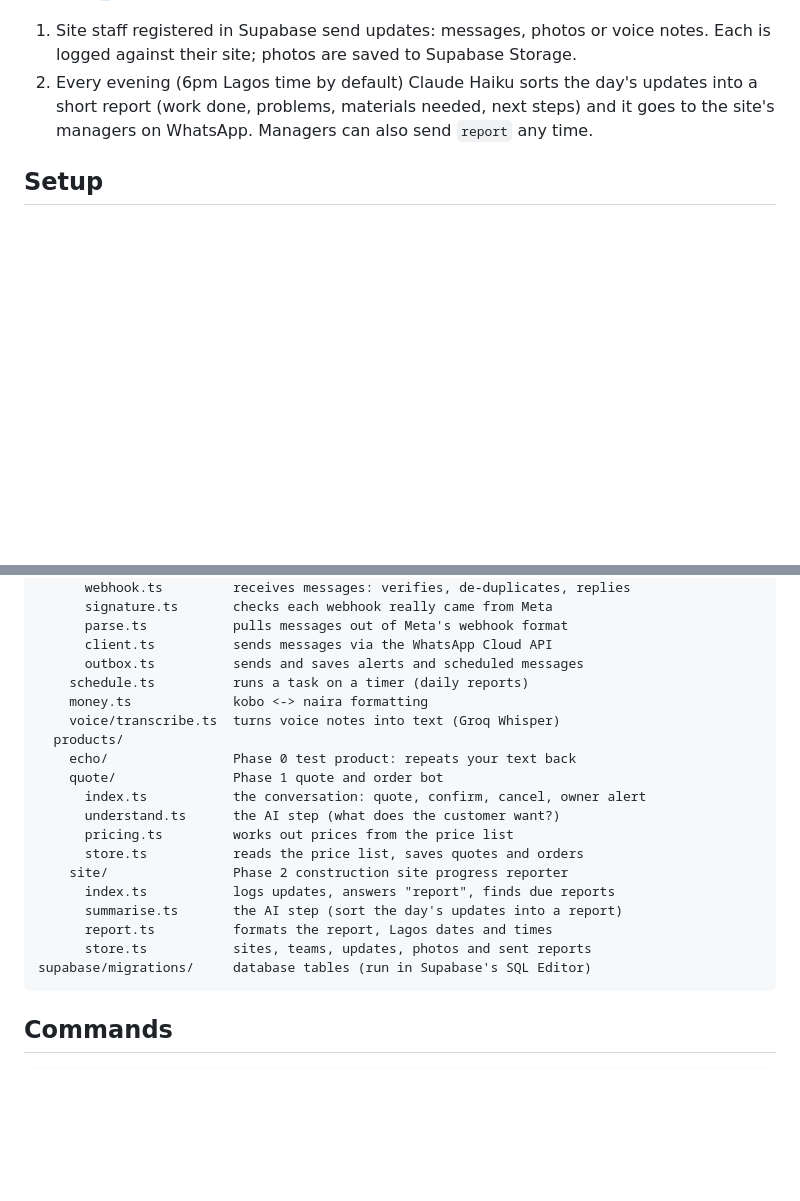
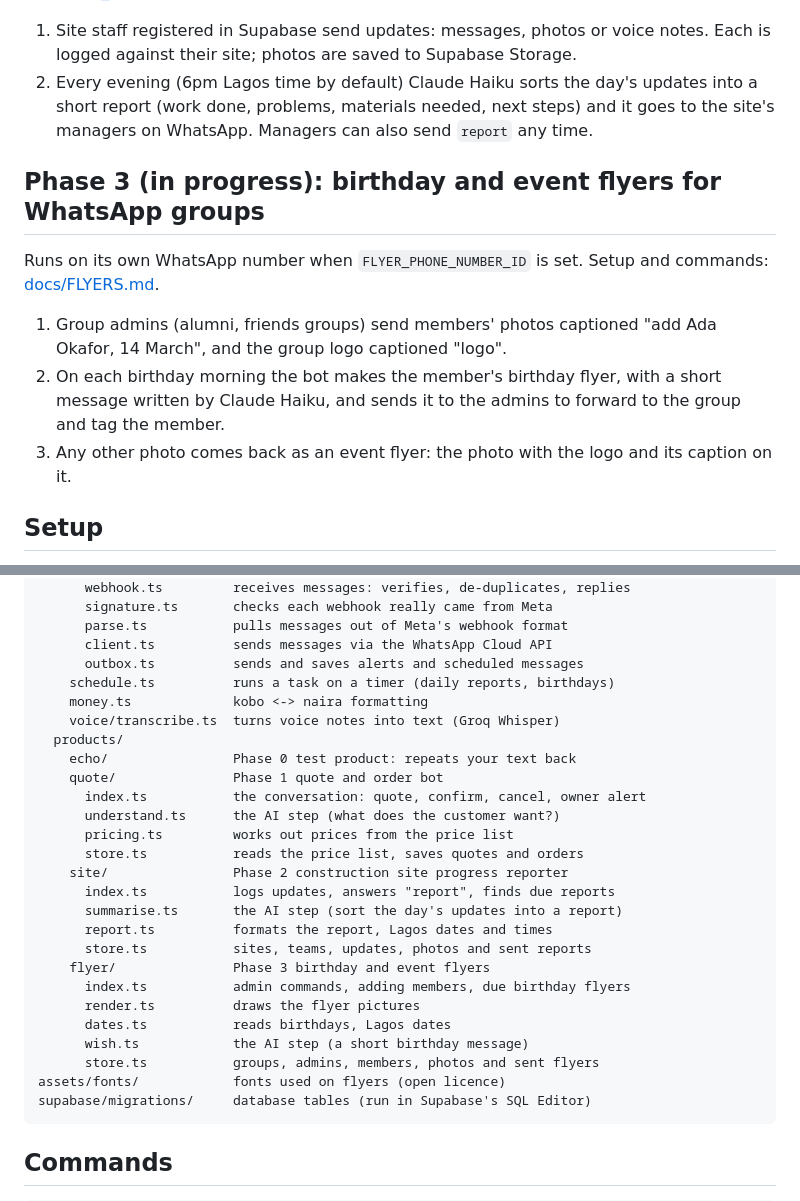
Before and after one commit to nsikakjon/WhatsApp-AI-Tool, a Markdown page: README.md, 2 parts joined by grey strips. Rendered like a GitHub page; blank space fills up the shorter version.

Commit message:
Add a setup and how-to guide for the flyer bot
Co-Authored-By: Claude Opus 5.5 (1M context) <noreply@anthropic.com>
Claude-Session: https://claude.ai/code/session_01Cf7asLmbtM5qTn7WHohjxg

````diff
--- a/README.md
+++ b/README.md
@@ -41,6 +41,19 @@ Runs on its own WhatsApp number when `SITE_PHONE_NUMBER_ID` is set. Setup steps:
    steps) and it goes to the site's managers on WhatsApp. Managers can also
    send `report` any time.
 
+## Phase 3 (in progress): birthday and event flyers for WhatsApp groups
+
+Runs on its own WhatsApp number when `FLYER_PHONE_NUMBER_ID` is set. Setup and
+commands: [docs/FLYERS.md](docs/FLYERS.md).
+
+1. Group admins (alumni, friends groups) send members' photos captioned
+   "add Ada Okafor, 14 March", and the group logo captioned "logo".
+2. On each birthday morning the bot makes the member's birthday flyer, with a
+   short message written by Claude Haiku, and sends it to the admins to
+   forward to the group and tag the member.
+3. Any other photo comes back as an event flyer: the photo with the logo and
+   its caption on it.
+
 ## Setup
 
 1. [docs/META_SETUP.md](docs/META_SETUP.md): steps 1 to 4 (create the Meta app, get the test number).
@@ -63,7 +76,7 @@ src/
       parse.ts           pulls messages out of Meta's webhook format
       client.ts          sends messages via the WhatsApp Cloud API
       outbox.ts          sends and saves alerts and scheduled messages
-    schedule.ts          runs a task on a timer (daily reports)
+    schedule.ts          runs a task on a timer (daily reports, birthdays)
     money.ts             kobo <-> naira formatting
     voice/transcribe.ts  turns voice notes into text (Groq Whisper)
   products/
@@ -78,6 +91,13 @@ src/
       summarise.ts       the AI step (sort the day's updates into a report)
       report.ts          formats the report, Lagos dates and times
       store.ts           sites, teams, updates, photos and sent reports
+    flyer/               Phase 3 birthday and event flyers
+      index.ts           admin commands, adding members, due birthday flyers
+      render.ts          draws the flyer pictures
+      dates.ts           reads birthdays, Lagos dates
+      wish.ts            the AI step (a short birthday message)
+      store.ts           groups, admins, members, photos and sent flyers
+assets/fonts/            fonts used on flyers (open licence)
 supabase/migrations/     database tables (run in Supabase's SQL Editor)
 ```
 
````
Also changed, not shown: docs/FLYERS.md (added, +145 -0 lines).
